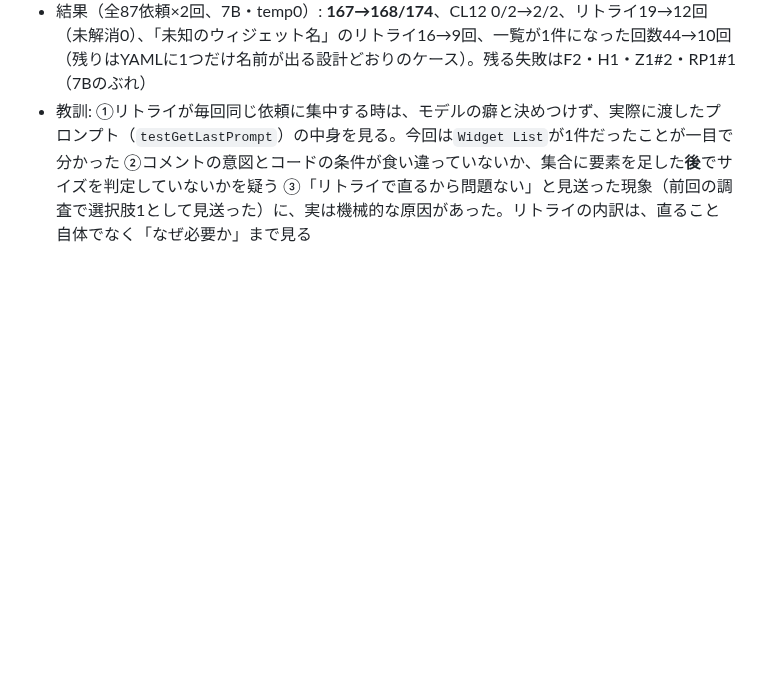
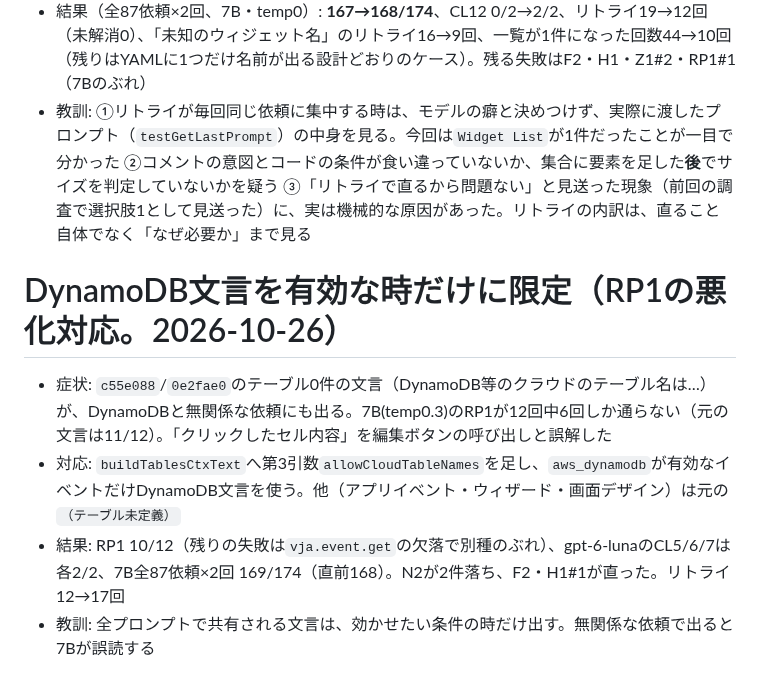
Before and after one commit to maachang/vja, a Markdown page: .claude/notes/mcp-test.md, the part around the change. Drawn GitHub-style; blank space fills up the shorter version.

Commit message:
mcp-test.mdへDynamoDB文言の限定(RP1対応)を追記
Co-Authored-By: Claude Sonnet 5.5 <noreply@anthropic.com>

```diff
--- a/.claude/notes/mcp-test.md
+++ b/.claude/notes/mcp-test.md
@@ -303,3 +303,10 @@
 - 修正（コミット`17c8816`）: 判定を`mentioned.length > 0`（本文に名前が出たウィジェットがあるか）に変え、無ければ全件を渡す。コメントどおりの動きに直しただけで、仕様は変えていない
 - 結果（全87依頼×2回、7B・temp0）: **167→168/174**、CL12 0/2→2/2、リトライ19→12回（未解消0）、「未知のウィジェット名」のリトライ16→9回、一覧が1件になった回数44→10回（残りはYAMLに1つだけ名前が出る設計どおりのケース）。残る失敗はF2・H1・Z1#2・RP1#1（7Bのぶれ）
 - 教訓: ①リトライが毎回同じ依頼に集中する時は、モデルの癖と決めつけず、実際に渡したプロンプト（`testGetLastPrompt`）の中身を見る。今回は`Widget List`が1件だったことが一目で分かった ②コメントの意図とコードの条件が食い違っていないか、集合に要素を足した**後**でサイズを判定していないかを疑う ③「リトライで直るから問題ない」と見送った現象（前回の調査で選択肢1として見送った）に、実は機械的な原因があった。リトライの内訳は、直ること自体でなく「なぜ必要か」まで見る
+
+# DynamoDB文言を有効な時だけに限定（RP1の悪化対応。2026-10-26）
+
+- 症状: `c55e088`/`0e2fae0`のテーブル0件の文言（DynamoDB等のクラウドのテーブル名は…）が、DynamoDBと無関係な依頼にも出る。7B(temp0.3)のRP1が12回中6回しか通らない（元の文言は11/12）。「クリックしたセル内容」を編集ボタンの呼び出しと誤解した
+- 対応: `buildTablesCtxText`へ第3引数`allowCloudTableNames`を足し、`aws_dynamodb`が有効なイベントだけDynamoDB文言を使う。他（アプリイベント・ウィザード・画面デザイン）は元の`（テーブル未定義）`
+- 結果: RP1 10/12（残りの失敗は`vja.event.get`の欠落で別種のぶれ）、gpt-6-lunaのCL5/6/7は各2/2、7B全87依頼×2回 169/174（直前168）。N2が2件落ち、F2・H1#1が直った。リトライ12→17回
+- 教訓: 全プロンプトで共有される文言は、効かせたい条件の時だけ出す。無関係な依頼で出ると7Bが誤読する
```
